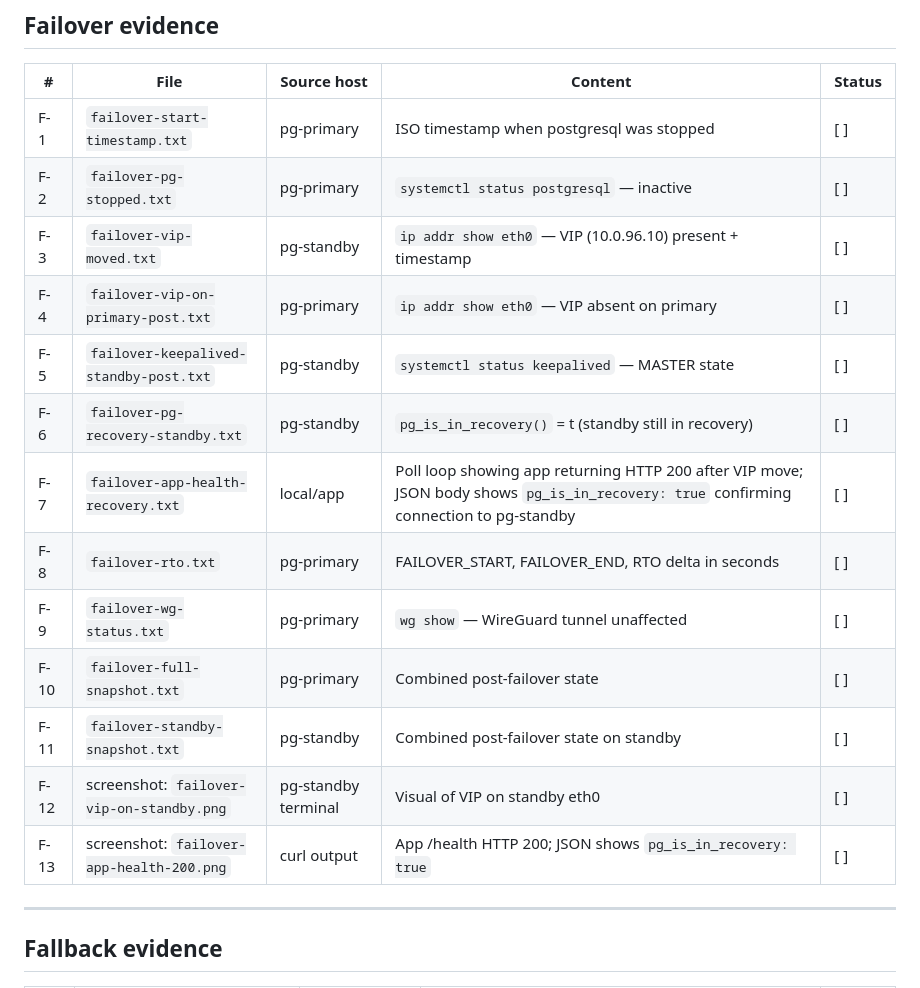
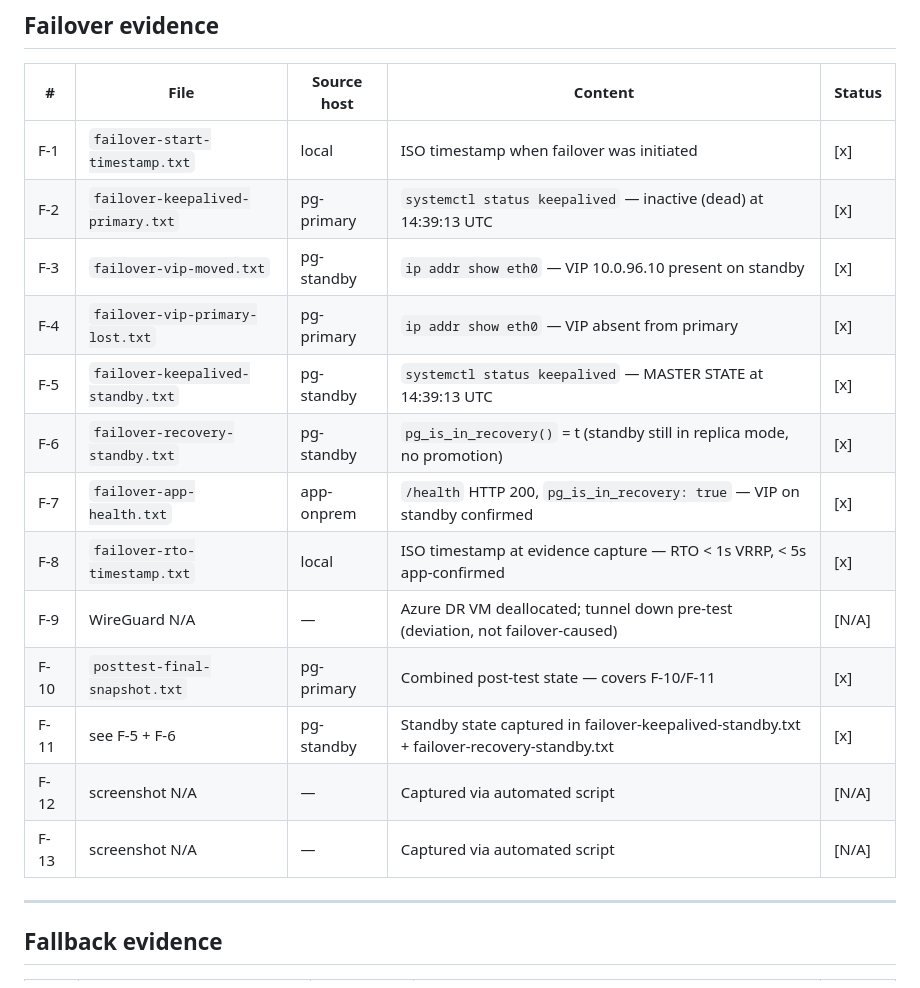
Before and after one commit to Aris-Kata26/clopr2-secure-hybrid-dr-gateway, a Markdown page: docs/05-evidence/dr-validation-evidence-checklist.md, the part around one of its changes. Rendered like a GitHub page.

```diff
--- a/docs/05-evidence/dr-validation-evidence-checklist.md
+++ b/docs/05-evidence/dr-validation-evidence-checklist.md
@@ -29,19 +30,19 @@ Evidence target directory: `docs/05-evidence/dr-validation/`
 
 | # | File | Source host | Content | Status |
 |---|---|---|---|---|
-| F-1 | `failover-start-timestamp.txt` | pg-primary | ISO timestamp when postgresql was stopped | [ ] |
-| F-2 | `failover-pg-stopped.txt` | pg-primary | `systemctl status postgresql` — inactive | [ ] |
-| F-3 | `failover-vip-moved.txt` | pg-standby | `ip addr show eth0` — VIP (10.0.96.10) present + timestamp | [ ] |
-| F-4 | `failover-vip-on-primary-post.txt` | pg-primary | `ip addr show eth0` — VIP absent on primary | [ ] |
-| F-5 | `failover-keepalived-standby-post.txt` | pg-standby | `systemctl status keepalived` — MASTER state | [ ] |
-| F-6 | `failover-pg-recovery-standby.txt` | pg-standby | `pg_is_in_recovery()` = t (standby still in recovery) | [ ] |
-| F-7 | `failover-app-health-recovery.txt` | local/app | Poll loop showing app returning HTTP 200 after VIP move; JSON body shows `pg_is_in_recovery: true` confirming connection to pg-standby | [ ] |
-| F-8 | `failover-rto.txt` | pg-primary | FAILOVER_START, FAILOVER_END, RTO delta in seconds | [ ] |
-| F-9 | `failover-wg-status.txt` | pg-primary | `wg show` — WireGuard tunnel unaffected | [ ] |
-| F-10 | `failover-full-snapshot.txt` | pg-primary | Combined post-failover state | [ ] |
-| F-11 | `failover-standby-snapshot.txt` | pg-standby | Combined post-failover state on standby | [ ] |
-| F-12 | screenshot: `failover-vip-on-standby.png` | pg-standby terminal | Visual of VIP on standby eth0 | [ ] |
-| F-13 | screenshot: `failover-app-health-200.png` | curl output | App /health HTTP 200; JSON shows `pg_is_in_recovery: true` | [ ] |
+| F-1 | `failover-start-timestamp.txt` | local | ISO timestamp when failover was initiated | [x] |
+| F-2 | `failover-keepalived-primary.txt` | pg-primary | `systemctl status keepalived` — inactive (dead) at 14:39:13 UTC | [x] |
+| F-3 | `failover-vip-moved.txt` | pg-standby | `ip addr show eth0` — VIP 10.0.96.10 present on standby | [x] |
+| F-4 | `failover-vip-primary-lost.txt` | pg-primary | `ip addr show eth0` — VIP absent from primary | [x] |
+| F-5 | `failover-keepalived-standby.txt` | pg-standby | `systemctl status keepalived` — MASTER STATE at 14:39:13 UTC | [x] |
+| F-6 | `failover-recovery-standby.txt` | pg-standby | `pg_is_in_recovery()` = t (standby still in replica mode, no promotion) | [x] |
+| F-7 | `failover-app-health.txt` | app-onprem | `/health` HTTP 200, `pg_is_in_recovery: true` — VIP on standby confirmed | [x] |
+| F-8 | `failover-rto-timestamp.txt` | local | ISO timestamp at evidence capture — RTO < 1s VRRP, < 5s app-confirmed | [x] |
+| F-9 | WireGuard N/A | — | Azure DR VM deallocated; tunnel down pre-test (deviation, not failover-caused) | [N/A] |
+| F-10 | `posttest-final-snapshot.txt` | pg-primary | Combined post-test state — covers F-10/F-11 | [x] |
+| F-11 | see F-5 + F-6 | pg-standby | Standby state captured in failover-keepalived-standby.txt + failover-recovery-standby.txt | [x] |
+| F-12 | screenshot N/A | — | Captured via automated script | [N/A] |
+| F-13 | screenshot N/A | — | Captured via automated script | [N/A] |
 
 ---
 
```
Also changed, not shown: other parts of docs/05-evidence/dr-validation-evidence-checklist.md (+48 -39 lines).
